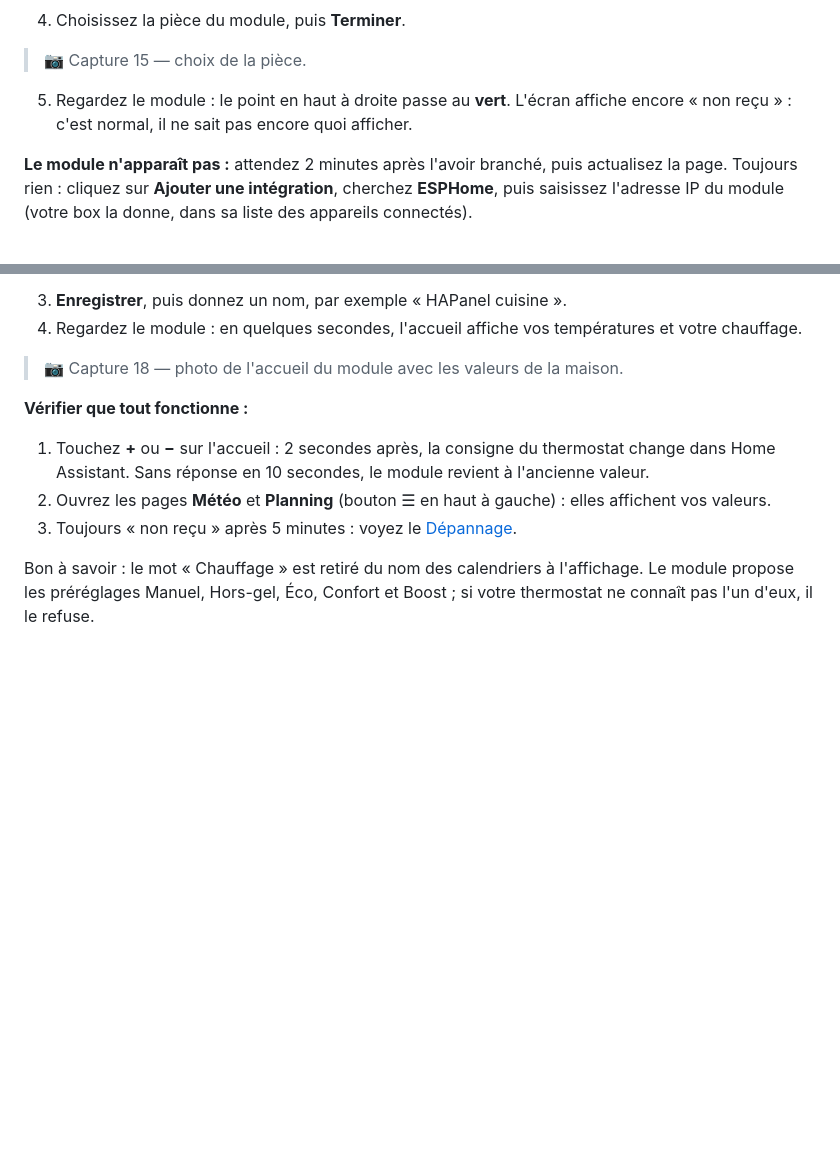
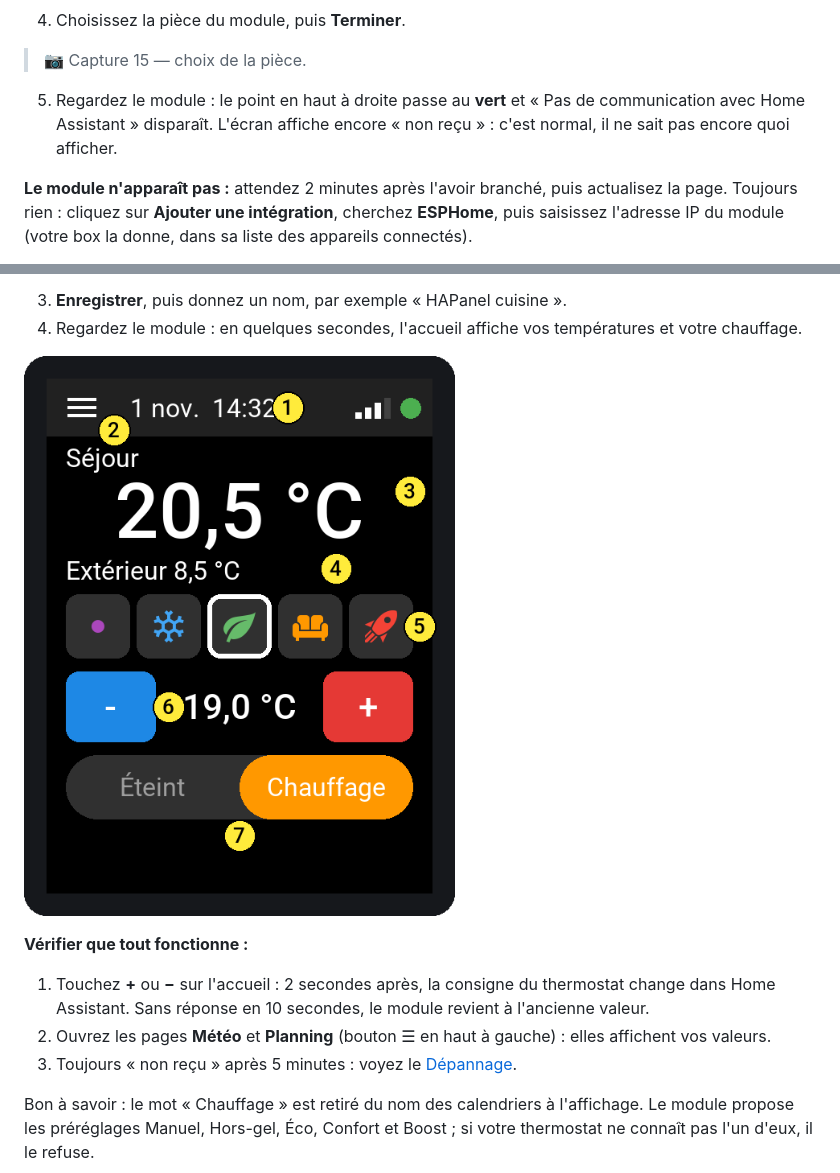
Before and after one commit to cnuma/HAPanel, a Markdown page: docs/CONFIGURATION.md, 2 parts joined by grey strips. GitHub-like rendering; blank space fills up the shorter version.

```diff
--- a/docs/CONFIGURATION.md
+++ b/docs/CONFIGURATION.md
@@ -48,8 +48,9 @@ Vérifiez que Home Assistant contient déjà les entités que le module afficher
 
 > 📷 Capture 15 — choix de la pièce.
 
-5. Regardez le module : le point en haut à droite passe au **vert**. L'écran affiche
-   encore « non reçu » : c'est normal, il ne sait pas encore quoi afficher.
+5. Regardez le module : le point en haut à droite passe au **vert** et « Pas de
+   communication avec Home Assistant » disparaît. L'écran affiche encore « non
+   reçu » : c'est normal, il ne sait pas encore quoi afficher.
 
 **Le module n'apparaît pas :** attendez 2 minutes après l'avoir branché, puis
 actualisez la page. Toujours rien : cliquez sur **Ajouter une intégration**,
@@ -105,7 +106,7 @@ pour le même module exécuteraient chaque commande deux fois.
 4. Regardez le module : en quelques secondes, l'accueil affiche vos températures et
    votre chauffage.
 
-> 📷 Capture 18 — photo de l'accueil du module avec les valeurs de la maison.
+![Accueil du module avec les valeurs de la maison (maquette)](images/accueil.png)
 
 **Vérifier que tout fonctionne :**
 
```
Also changed, not shown: docs/INSTALLATION.md (+15 -9 lines), docs/images/installation/01_release.png (added), docs/images/installation/02_web_esphome.png (added), docs/images/installation/10_module_sans_ha.png (added).
